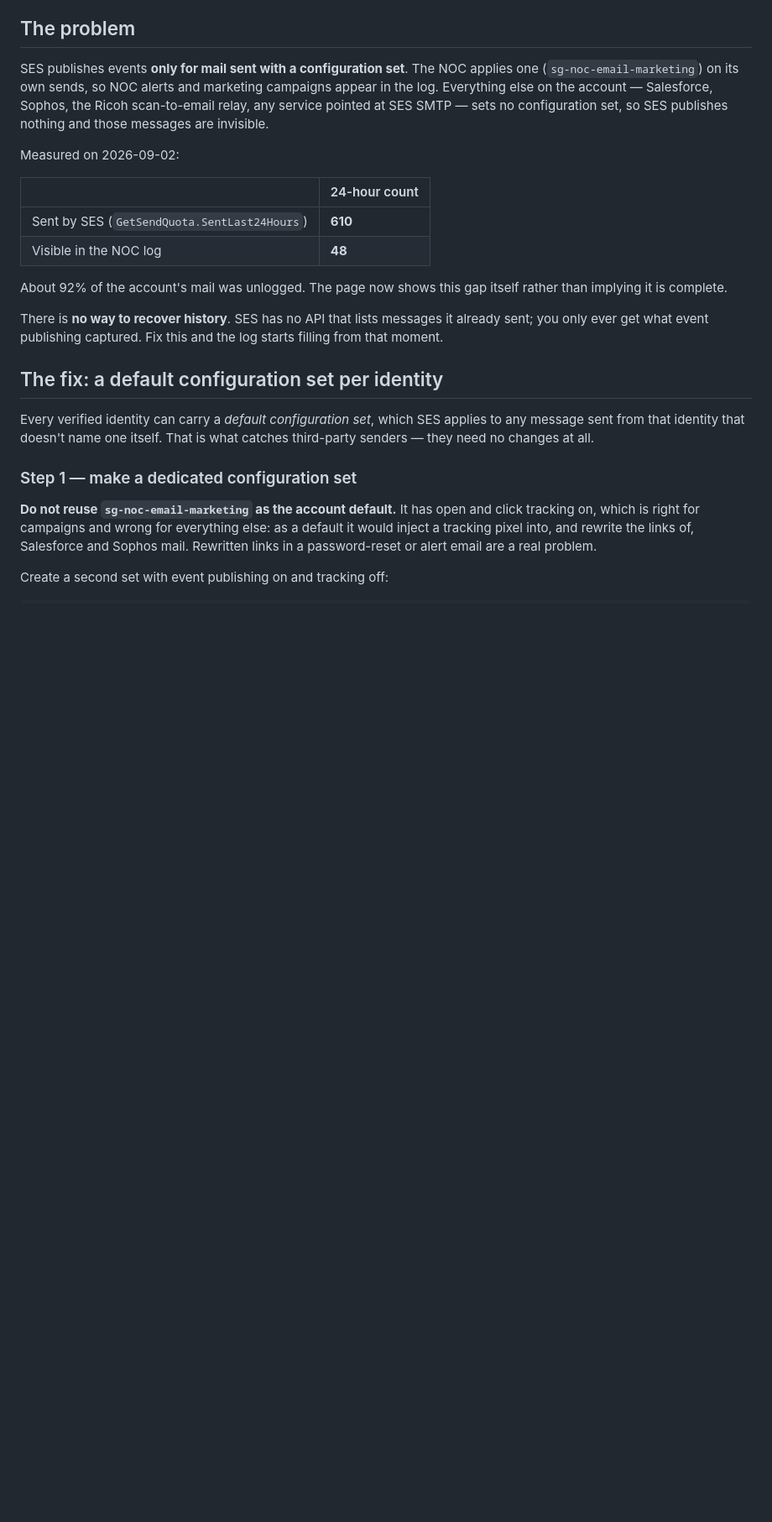
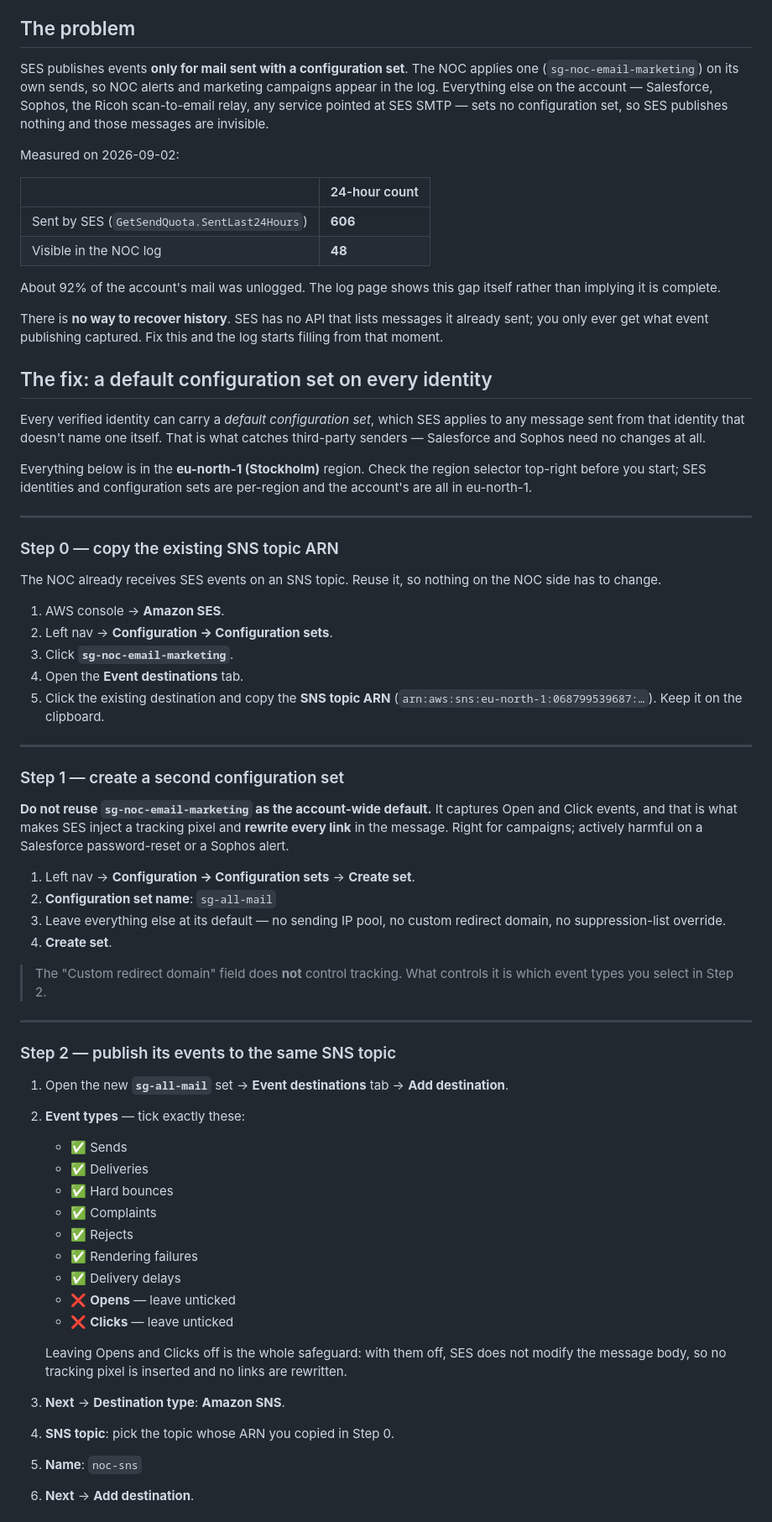
Before and after one commit to mamz93us/SG_NOC, a Markdown page: SES_MAIL_LOG_SETUP.md, the part around one of its changes. Shown at 84% size. Drawn GitHub-style; blank space fills up the shorter version.

```diff
--- a/SES_MAIL_LOG_SETUP.md
+++ b/SES_MAIL_LOG_SETUP.md
@@ -16,28 +16,81 @@ Measured on 2026-09-02:
 
 | | 24-hour count |
 |---|---|
-| Sent by SES (`GetSendQuota.SentLast24Hours`) | **610** |
+| Sent by SES (`GetSendQuota.SentLast24Hours`) | **606** |
 | Visible in the NOC log | **48** |
 
-About 92% of the account's mail was unlogged. The page now shows this gap itself
+About 92% of the account's mail was unlogged. The log page shows this gap itself
 rather than implying it is complete.
 
 There is **no way to recover history**. SES has no API that lists messages it
 already sent; you only ever get what event publishing captured. Fix this and the
 log starts filling from that moment.
 
-## The fix: a default configuration set per identity
+## The fix: a default configuration set on every identity
 
 Every verified identity can carry a *default configuration set*, which SES
 applies to any message sent from that identity that doesn't name one itself.
-That is what catches third-party senders — they need no changes at all.
+That is what catches third-party senders — Salesforce and Sophos need no changes
+at all.
 
-### Step 1 — make a dedicated configuration set
+Everything below is in the **eu-north-1 (Stockholm)** region. Check the region
+selector top-right before you start; SES identities and configuration sets are
+per-region and the account's are all in eu-north-1.
 
-**Do not reuse `sg-noc-email-marketing` as the account default.** It has open and
-click tracking on, which is right for campaigns and wrong for everything else:
-as a default it would inject a tracking pixel into, and rewrite the links of,
-Salesforce and Sophos mail. Rewritten links in a password-reset or alert email
-are a real problem.
+---
 
-Create a second set with event publishing on and tracking off:
+### Step 0 — copy the existing SNS topic ARN
+
+The NOC already receives SES events on an SNS topic. Reuse it, so nothing on the
+NOC side has to change.
+
+1. AWS console → **Amazon SES**.
+2. Left nav → **Configuration → Configuration sets**.
+3. Click **`sg-noc-email-marketing`**.
+4. Open the **Event destinations** tab.
+5. Click the existing destination and copy the **SNS topic ARN**
+   (`arn:aws:sns:eu-north-1:068799539687:…`). Keep it on the clipboard.
+
+---
+
+### Step 1 — create a second configuration set
+
+**Do not reuse `sg-noc-email-marketing` as the account-wide default.** It
+captures Open and Click events, and that is what makes SES inject a tracking
+pixel and **rewrite every link** in the message. Right for campaigns; actively
+harmful on a Salesforce password-reset or a Sophos alert.
+
+1. Left nav → **Configuration → Configuration sets** → **Create set**.
+2. **Configuration set name**: `sg-all-mail`
+3. Leave everything else at its default — no sending IP pool, no custom redirect
+   domain, no suppression-list override.
+4. **Create set**.
+
+> The "Custom redirect domain" field does **not** control tracking. What controls
+> it is which event types you select in Step 2.
+
+---
+
+### Step 2 — publish its events to the same SNS topic
+
+1. Open the new **`sg-all-mail`** set → **Event destinations** tab →
+   **Add destination**.
+2. **Event types** — tick exactly these:
+   - ✅ Sends
+   - ✅ Deliveries
+   - ✅ Hard bounces
+   - ✅ Complaints
+   - ✅ Rejects
+   - ✅ Rendering failures
+   - ✅ Delivery delays
+   - ❌ **Opens** — leave unticked
+   - ❌ **Clicks** — leave unticked
+
+   Leaving Opens and Clicks off is the whole safeguard: with them off, SES does
+   not modify the message body, so no tracking pixel is inserted and no links are
+   rewritten.
+3. **Next** → **Destination type**: **Amazon SNS**.
+4. **SNS topic**: pick the topic whose ARN you copied in Step 0.
+5. **Name**: `noc-sns`
+6. **Next** → **Add destination**.
+
```
Also changed, not shown: other parts of SES_MAIL_LOG_SETUP.md (+81 -64 lines).
